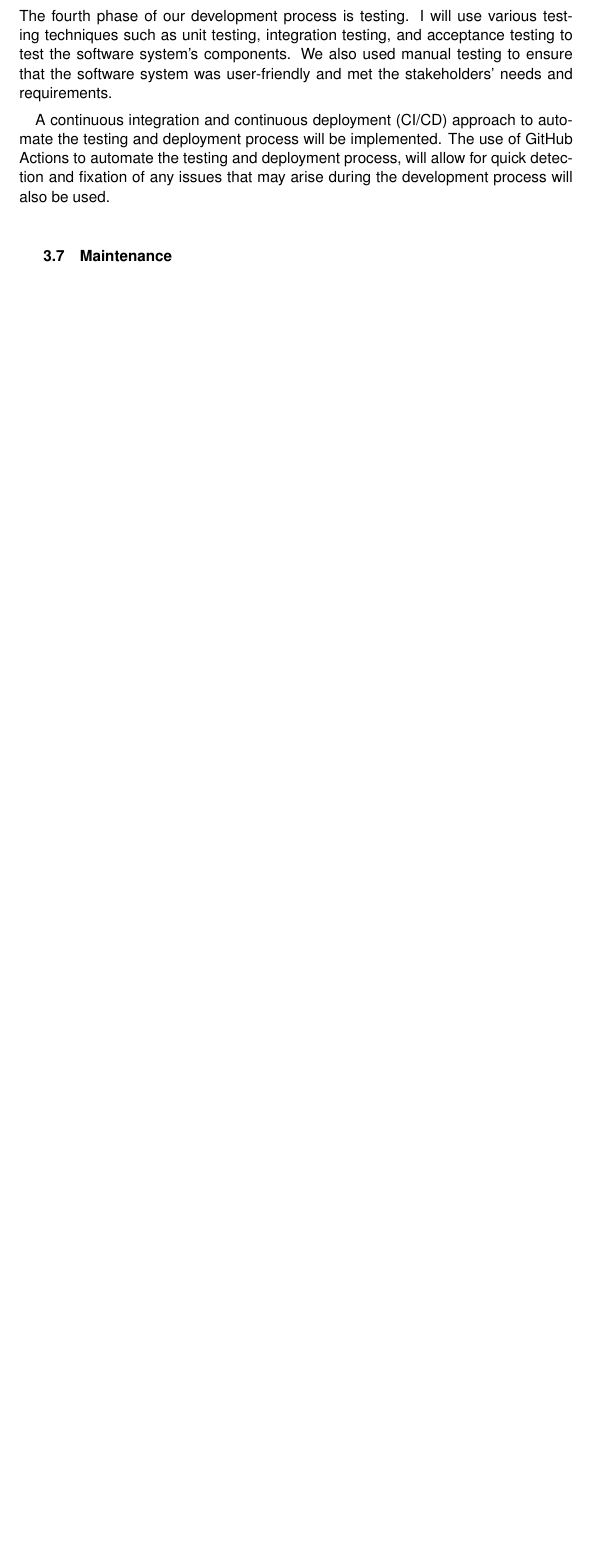
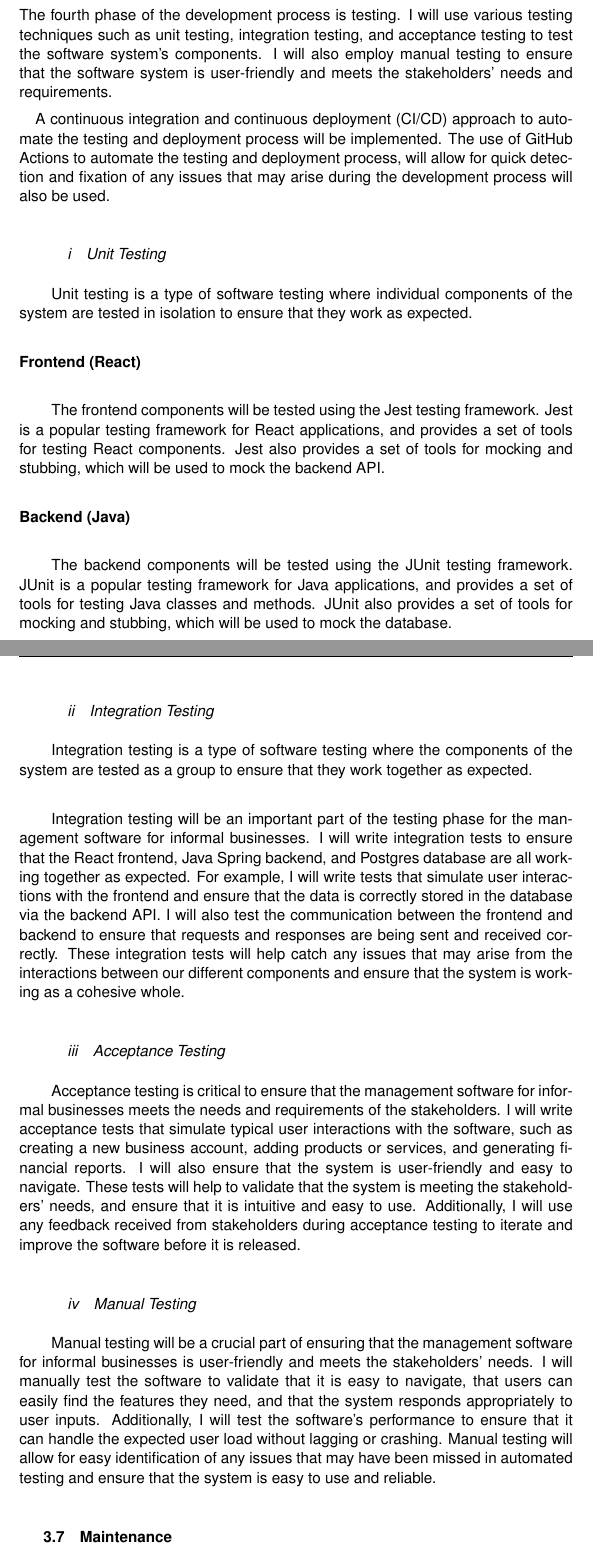
Before and after one commit to kamiri-charles/project-proposal-latex, a LaTeX document (project_proposal.tex): part of page 11 of 12 before the commit and two parts of pages 11 and 12 of 13 after it, the two joined at a grey line, cut so that both start at the same text, the shorter picture padded with empty space. Compiled offline with pdfLaTeX.

Commit message:
Added testing phase

```diff
--- a/project_proposal.tex
+++ b/project_proposal.tex
@@ -270,9 +267,36 @@ I will employ several programming languages and frameworks to implement the soft
 
 \subsection{Testing}
 
-The fourth phase of our development process is testing. I will use various testing techniques such as unit testing, integration testing, and acceptance testing to test the software system's components. We also used manual testing to ensure that the software system was user-friendly and met the stakeholders' needs and requirements.
+The fourth phase of the development process is testing. I will use various testing techniques such as unit testing, integration testing, and acceptance testing to test the software system's components. I will also employ manual testing to ensure that the software system is user-friendly and meets the stakeholders' needs and requirements.
 
 A continuous integration and continuous deployment (CI/CD) approach to automate the testing and deployment process  will be implemented. The use of GitHub Actions to automate the testing and deployment process, will allow for quick detection and fixation of any issues that may arise during the development process will also be used.
+
+\subsubsection{Unit Testing}
+\paragraph*{}
+Unit testing is a type of software testing where individual components of the system are tested in isolation to ensure that they work as expected.
+
+\paragraph*{Frontend (React)}
+\paragraph*{}
+The frontend components will be tested using the Jest testing framework. Jest is a popular testing framework for React applications, and provides a set of tools for testing React components. Jest also provides a set of tools for mocking and stubbing, which will be used to mock the backend API.
+
+\paragraph*{Backend (Java)}
+\paragraph*{}
+The backend components will be tested using the JUnit testing framework. JUnit is a popular testing framework for Java applications, and provides a set of tools for testing Java classes and methods. JUnit also provides a set of tools for mocking and stubbing, which will be used to mock the database.
+
+\subsubsection{Integration Testing}
+\paragraph*{}
+Integration testing is a type of software testing where the components of the system are tested as a group to ensure that they work together as expected.
+
+\paragraph*{}
+Integration testing will be an important part of the testing phase for the management software for informal businesses. I will write integration tests to ensure that the React frontend, Java Spring backend, and Postgres database are all working together as expected. For example, I will write tests that simulate user interactions with the frontend and ensure that the data is correctly stored in the database via the backend API. I will also test the communication between the frontend and backend to ensure that requests and responses are being sent and received correctly. These integration tests will help catch any issues that may arise from the interactions between our different components and ensure that the system is working as a cohesive whole.
+
+\subsubsection{Acceptance Testing}
+\paragraph*{}
+Acceptance testing is critical to ensure that the management software for informal businesses meets the needs and requirements of the stakeholders. I will write acceptance tests that simulate typical user interactions with the software, such as creating a new business account, adding products or services, and generating financial reports. I will also ensure that the system is user-friendly and easy to navigate. These tests will help to validate that the system is meeting the stakeholders' needs, and ensure that it is intuitive and easy to use. Additionally, I will use any feedback received from stakeholders during acceptance testing to iterate and improve the software before it is released.
+
+\subsubsection{Manual Testing}
+\paragraph*{}
+Manual testing will be a crucial part of ensuring that the management software for informal businesses is user-friendly and meets the stakeholders' needs. I will manually test the software to validate that it is easy to navigate, that users can easily find the features they need, and that the system responds appropriately to user inputs. Additionally, I will test the software's performance to ensure that it can handle the expected user load without lagging or crashing. Manual testing will allow for easy identification of any issues that may have been missed in automated testing and ensure that the system is easy to use and reliable.
 
 \subsection{Maintenance}
 
```
Also changed, not shown: evaluation.jpg (deleted), mvc.png (deleted), project_proposal.pdf, project_proposal.tex (5 more changed lines), 5 other files.
